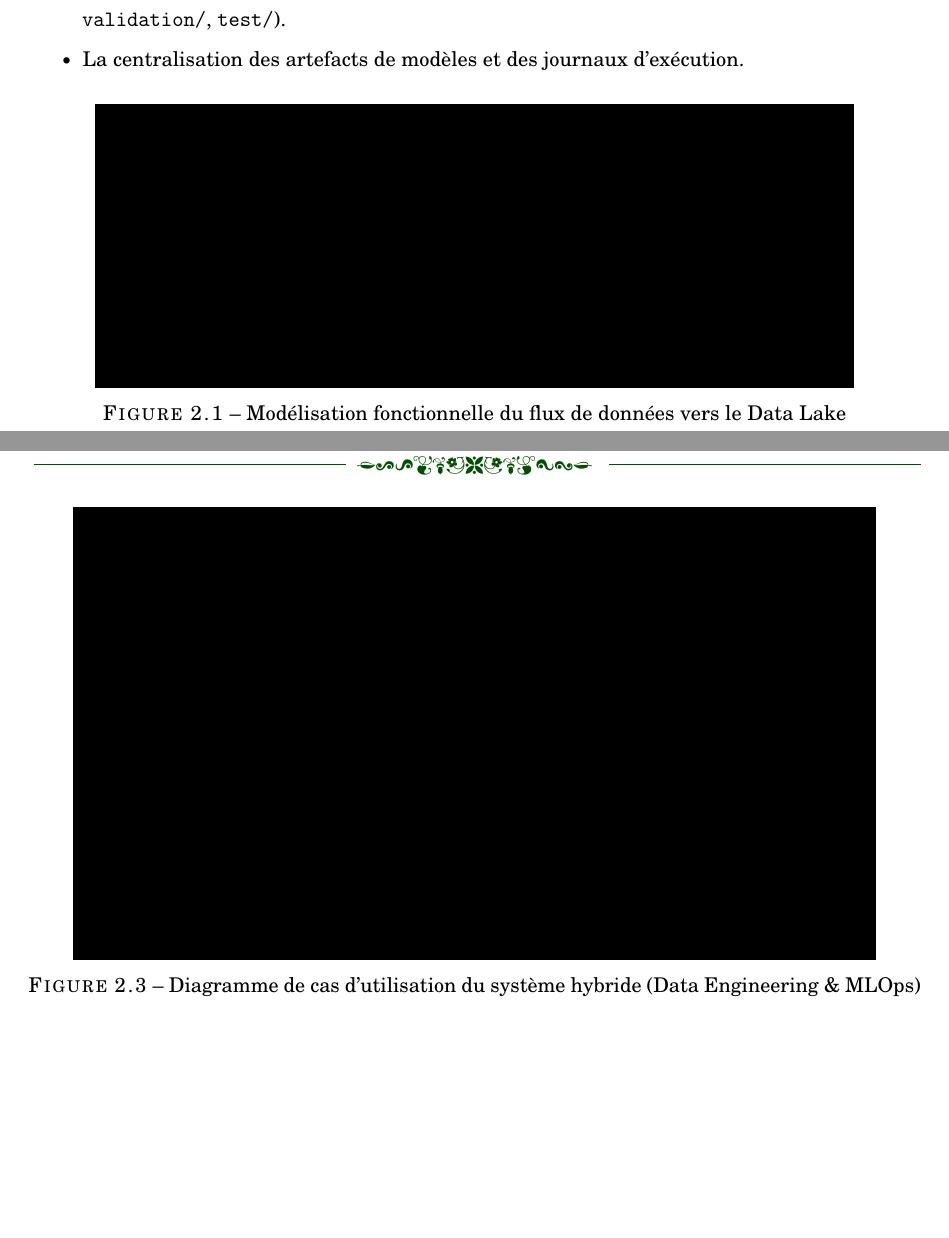
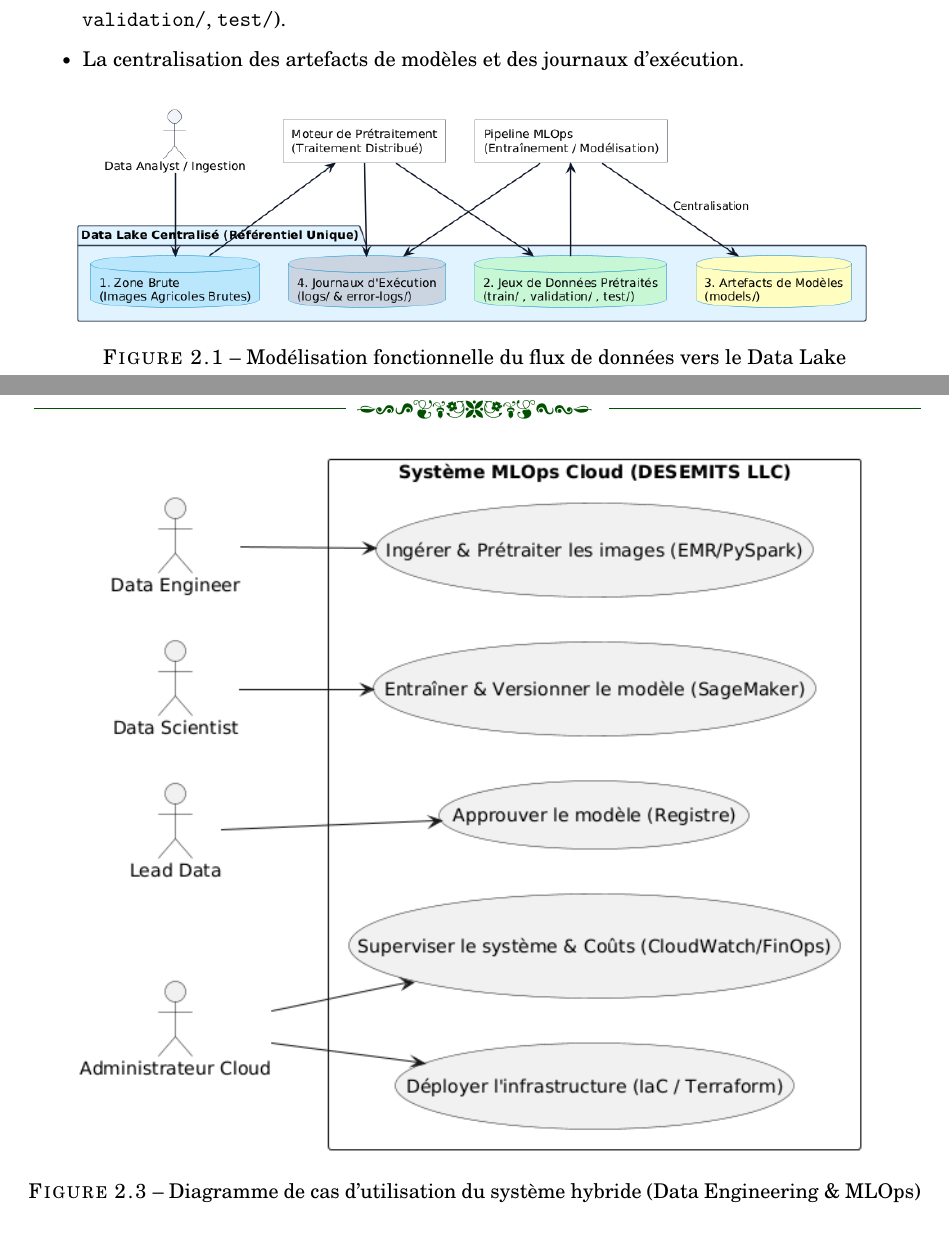
Before and after one commit to DOFRADJO/Rapport_Ing_2026_ENSPY_AN_AIA, a LaTeX thesis (memoirthesis_fixed.tex, which reads chapters/chapter03/chap03.tex): two parts of pages 42 and 48 of 67, joined at a grey line, cut so that both start at the same text, the shorter picture padded with empty space. Compiled offline with pdfLaTeX.

Commit message:
Finish chapter 3

```diff
--- a/chapters/chapter03/chap03.tex
+++ b/chapters/chapter03/chap03.tex
@@ -60,8 +60,8 @@ Le système doit fournir un référentiel unique pour rompre avec la fragmentati
 % Espace réservé pour votre future image (Data Lake)
 \begin{figure}[H]
 \centering
-% \includegraphics[width=0.85\textwidth]{votre_chemin/image_datalake.png}
-\rule{0.85\textwidth}{5cm} % Cadre temporaire à effacer quand vous aurez l'image
+\includegraphics[width=0.9\textwidth]{chapters/chapter03/fig03/Figure_2_1 – Modelisation_fonctionnelle_du_flux_de_donnees_vers_le_Data_Lake.png}
+%\rule{0.85\textwidth}{5cm} % Cadre temporaire à effacer quand vous aurez l'image
 \caption{Modélisation fonctionnelle du flux de données vers le Data Lake}
 \label{fig:besoin_datalake}
 \end{figure}
@@ -200,8 +200,8 @@ Ce diagramme s'articule autour des macro-processus suivants :
 % Espace réservé pour votre diagramme UML (Cas d'utilisation)
 \begin{figure}[H]
 \centering
-% \includegraphics[width=0.9\textwidth]{votre_chemin/diagramme_use_case.png}
-\rule{0.9\textwidth}{8cm} % Cadre temporaire à effacer quand vous aurez généré votre diagramme UML
+\includegraphics[width=0.9\textwidth]{chapters/chapter02/fig02/dcu.png}
+%\rule{0.9\textwidth}{8cm} % Cadre temporaire à effacer quand vous aurez généré votre diagramme UML
 \caption{Diagramme de cas d'utilisation du système hybride (Data Engineering \& MLOps)}
 \label{fig:usecase_mlops}
 \end{figure}
```
Also changed, not shown: chapters/chapter02/fig02/dcu.png (added), chapters/chapter03/fig03/2 _5_Architecture_physique.png (added), chapters/chapter03/fig03/2_4_Architecture_logique_du_pipeline_de_traitement.png (added), chapters/chapter03/fig03/Figure_2_1 – Modelisation_fonctionnelle_du_flux_de_donnees_vers_le_Data_Lake.png (added), chapters/chapter03/fig03/image_cicd.png (added), chapters/chapter03/fig03/t_l_commande_de_pr_sentation_logitech_r400.jpg (added), memoirthesis.pdf, chapters/chapter03/chap03.tex (21 more changed lines).
